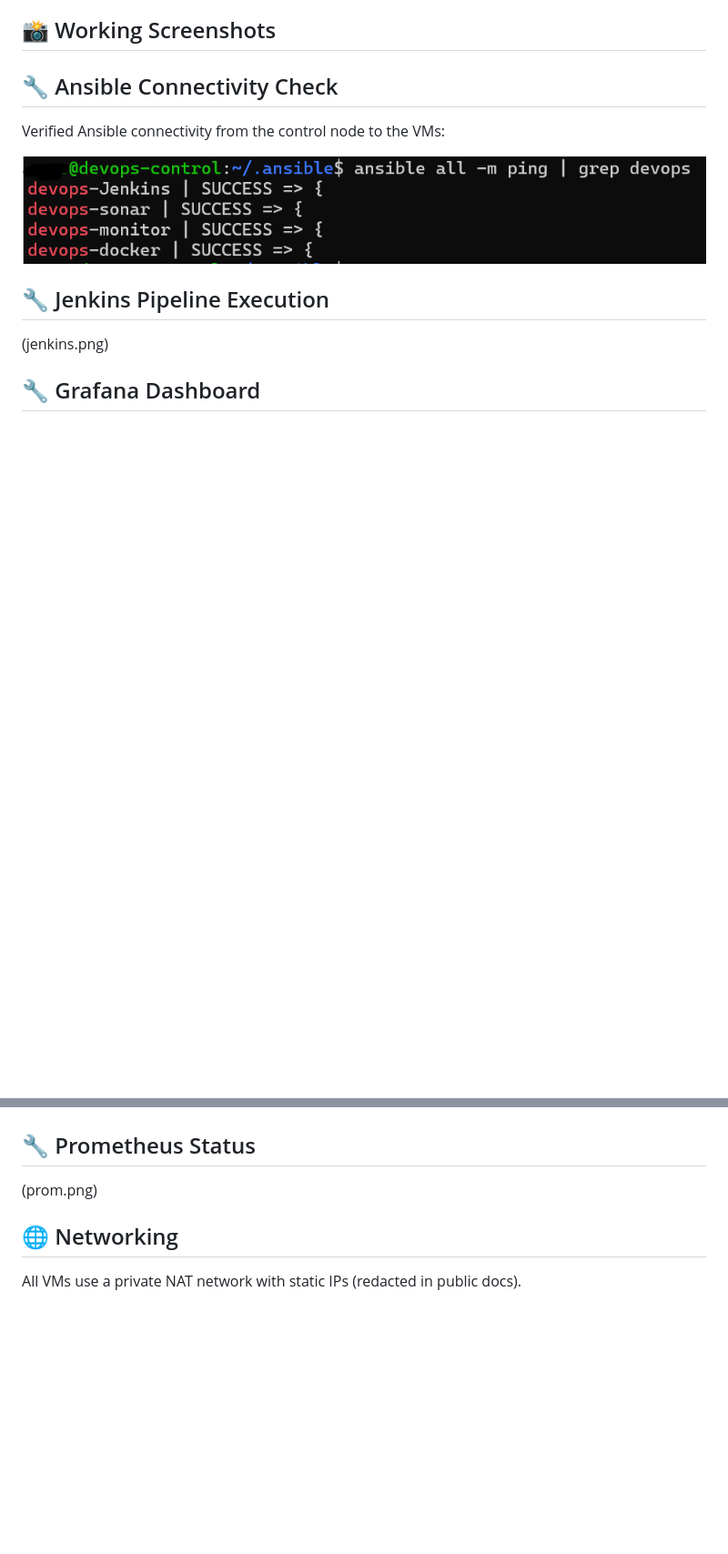
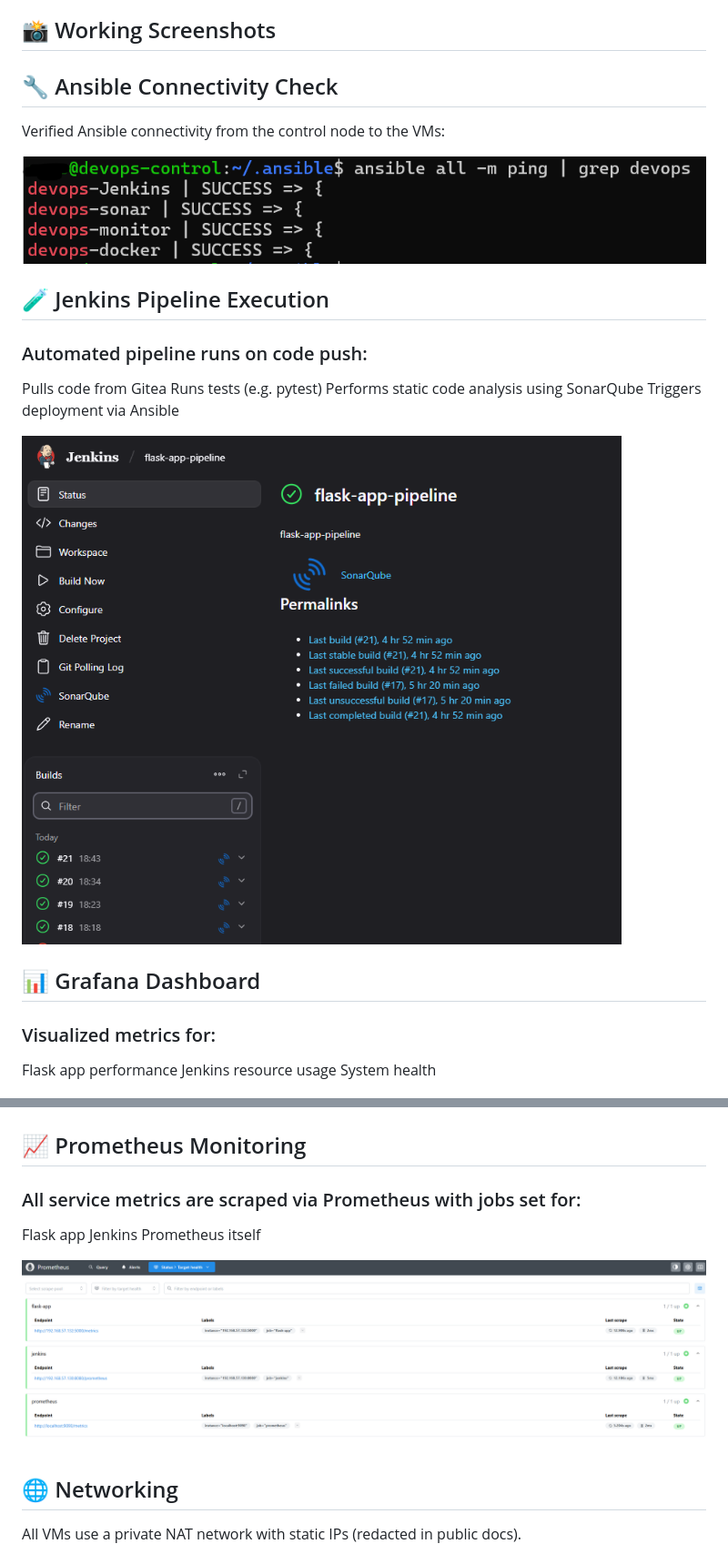
Before and after one commit to angsgit/devops_home_lab, a Markdown page: README.md, 2 parts joined by grey strips. Shown at 91% size. Drawn GitHub-style; blank space fills up the shorter version.

Commit message:
update_readme

```diff
--- a/README.md
+++ b/README.md
@@ -29,17 +29,34 @@ Verified Ansible connectivity from the control node to the VMs:
 
 ![Ansible Ping Screenshot](ansible-connect.png)
 
-## 🔧 Jenkins Pipeline Execution
 
-(jenkins.png)
+## 🧪 Jenkins Pipeline Execution
+### Automated pipeline runs on code push:
 
-## 🔧 Grafana Dashboard
+Pulls code from Gitea
+Runs tests (e.g. pytest)
+Performs static code analysis using SonarQube
+Triggers deployment via Ansible
+
+![Jenkins Pipeline Execution](jenkins.png)
+
+## 📊 Grafana Dashboard
+### Visualized metrics for:
+
+Flask app performance
+Jenkins resource usage
+System health
 
 ![Grafana Dashboard](grafana.png)
 
-## 🔧 Prometheus Status
+## 📈 Prometheus Monitoring
+### All service metrics are scraped via Prometheus with jobs set for:
 
-(prom.png)
+Flask app
+Jenkins
+Prometheus itself
+
+![Prometheus Status](prom.png)
 
 
 ## 🌐 Networking
```
